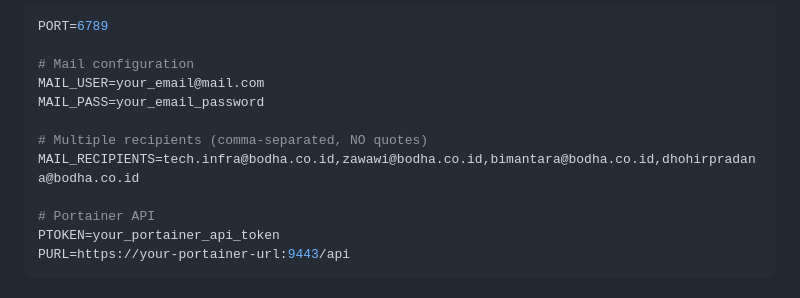
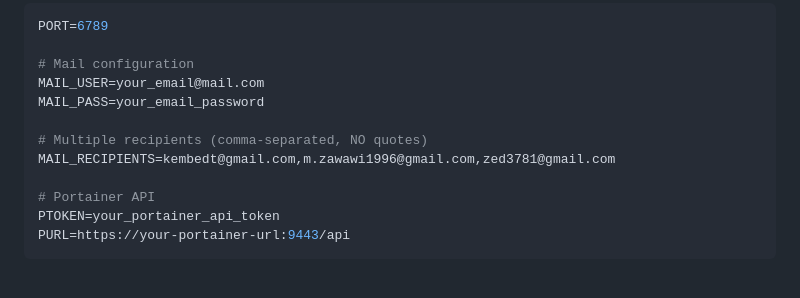
Before and after one commit to zed378/monitored, a Markdown page: README.md, the part around the change. GitHub-like rendering.

```diff
--- a/README.md
+++ b/README.md
@@ -59,7 +59,7 @@ MAIL_USER=your_email@mail.com
 MAIL_PASS=your_email_password
 
 # Multiple recipients (comma-separated, NO quotes)
-MAIL_RECIPIENTS=tech.infra@bodha.co.id,zawawi@bodha.co.id,bimantara@bodha.co.id,dhohirpradana@bodha.co.id
+MAIL_RECIPIENTS=kembedt@gmail.com,m.zawawi1996@gmail.com,zed3781@gmail.com
 
 # Portainer API
 PTOKEN=your_portainer_api_token
```
